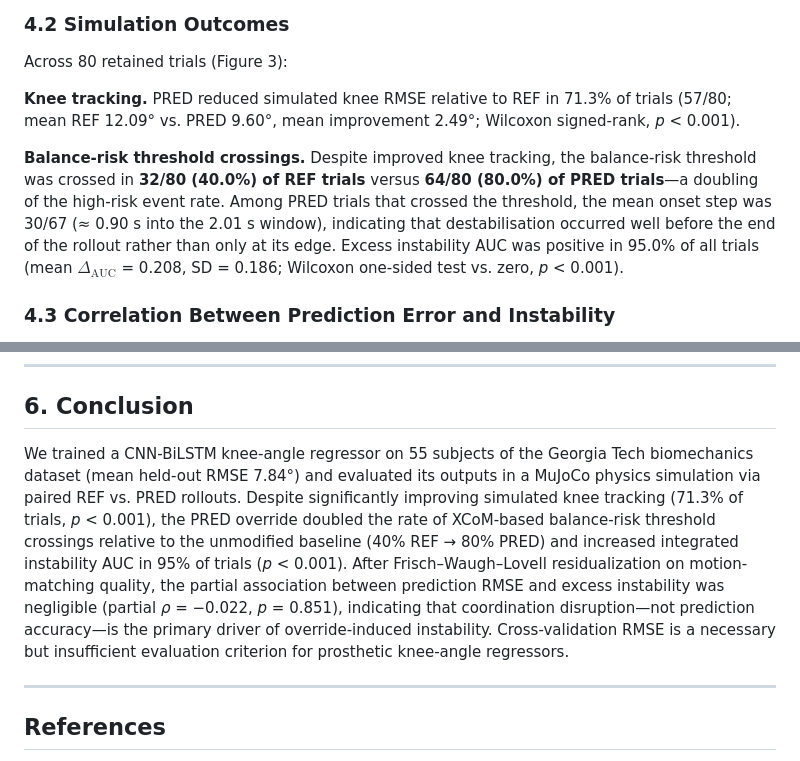
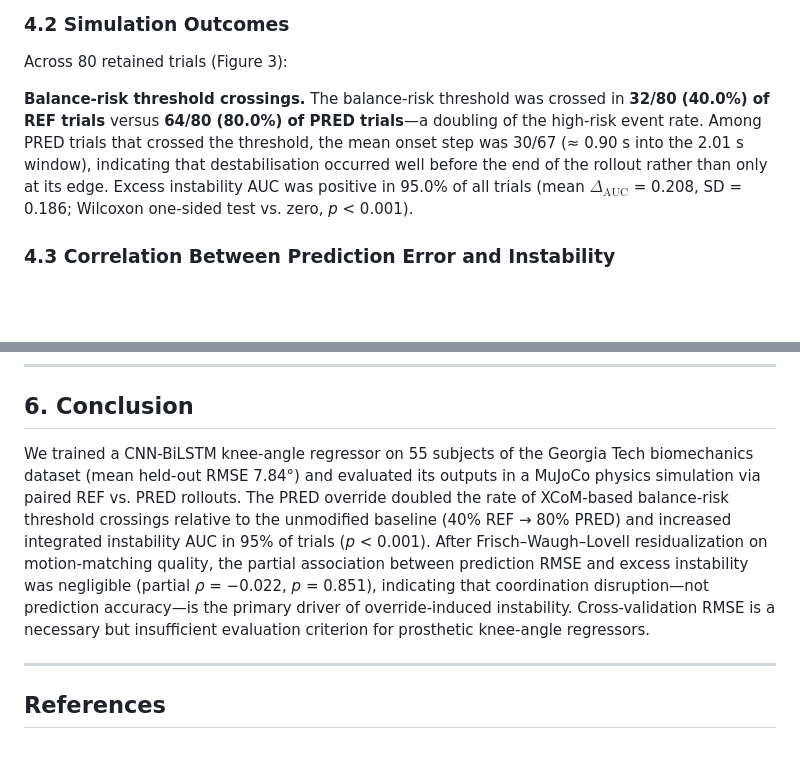
Before and after one commit to aoyun2/emg_tst, a Markdown page: paper_draft.md, 2 parts joined by grey strips. Drawn GitHub-style; blank space fills up the shorter version.

```diff
--- a/paper_draft.md
+++ b/paper_draft.md
@@ -97,9 +97,7 @@ Across 55 LOFO folds, the CNN-BiLSTM achieved mean held-out RMSE of **7.84° (SD
 
 Across 80 retained trials (Figure 3):
 
-**Knee tracking.** PRED reduced simulated knee RMSE relative to REF in 71.3% of trials (57/80; mean REF 12.09° vs. PRED 9.60°, mean improvement 2.49°; Wilcoxon signed-rank, *p* < 0.001).
-
-**Balance-risk threshold crossings.** Despite improved knee tracking, the balance-risk threshold was crossed in **32/80 (40.0%) of REF trials** versus **64/80 (80.0%) of PRED trials**—a doubling of the high-risk event rate. Among PRED trials that crossed the threshold, the mean onset step was 30/67 (≈ 0.90 s into the 2.01 s window), indicating that destabilisation occurred well before the end of the rollout rather than only at its edge. Excess instability AUC was positive in 95.0% of all trials (mean $\Delta_{\text{AUC}}$ = 0.208, SD = 0.186; Wilcoxon one-sided test vs. zero, *p* < 0.001).
+**Balance-risk threshold crossings.** The balance-risk threshold was crossed in **32/80 (40.0%) of REF trials** versus **64/80 (80.0%) of PRED trials**—a doubling of the high-risk event rate. Among PRED trials that crossed the threshold, the mean onset step was 30/67 (≈ 0.90 s into the 2.01 s window), indicating that destabilisation occurred well before the end of the rollout rather than only at its edge. Excess instability AUC was positive in 95.0% of all trials (mean $\Delta_{\text{AUC}}$ = 0.208, SD = 0.186; Wilcoxon one-sided test vs. zero, *p* < 0.001).
 
 ### 4.3 Correlation Between Prediction Error and Instability
 
@@ -145,7 +143,7 @@ Despite these limitations, the simulation pipeline reveals a disconnect between
 
 ## 6. Conclusion
 
-We trained a CNN-BiLSTM knee-angle regressor on 55 subjects of the Georgia Tech biomechanics dataset (mean held-out RMSE 7.84°) and evaluated its outputs in a MuJoCo physics simulation via paired REF vs. PRED rollouts. Despite significantly improving simulated knee tracking (71.3% of trials, *p* < 0.001), the PRED override doubled the rate of XCoM-based balance-risk threshold crossings relative to the unmodified baseline (40% REF → 80% PRED) and increased integrated instability AUC in 95% of trials (*p* < 0.001). After Frisch–Waugh–Lovell residualization on motion-matching quality, the partial association between prediction RMSE and excess instability was negligible (partial *ρ* = −0.022, *p* = 0.851), indicating that coordination disruption—not prediction accuracy—is the primary driver of override-induced instability. Cross-validation RMSE is a necessary but insufficient evaluation criterion for prosthetic knee-angle regressors.
+We trained a CNN-BiLSTM knee-angle regressor on 55 subjects of the Georgia Tech biomechanics dataset (mean held-out RMSE 7.84°) and evaluated its outputs in a MuJoCo physics simulation via paired REF vs. PRED rollouts. The PRED override doubled the rate of XCoM-based balance-risk threshold crossings relative to the unmodified baseline (40% REF → 80% PRED) and increased integrated instability AUC in 95% of trials (*p* < 0.001). After Frisch–Waugh–Lovell residualization on motion-matching quality, the partial association between prediction RMSE and excess instability was negligible (partial *ρ* = −0.022, *p* = 0.851), indicating that coordination disruption—not prediction accuracy—is the primary driver of override-induced instability. Cross-validation RMSE is a necessary but insufficient evaluation criterion for prosthetic knee-angle regressors.
 
 ---
 
```
Also changed, not shown: other parts of paper_draft.md (+1 -1 lines), README.md (+6 -4 lines), figures/paper_native/captions.md (+41 -26 lines), figures/paper_native/fig1_pipeline_overview.png, figures/paper_native/fig2_prediction_distribution.png, figures/paper_native/fig3_simulation_outcomes.png, figures/paper_native/fig4_correlation_confounding.png, figures/paper_native/fig5_representative_rollout.png, figures/paper_native/fig6_simulation_diagnostics.png (added), 2 other files.
